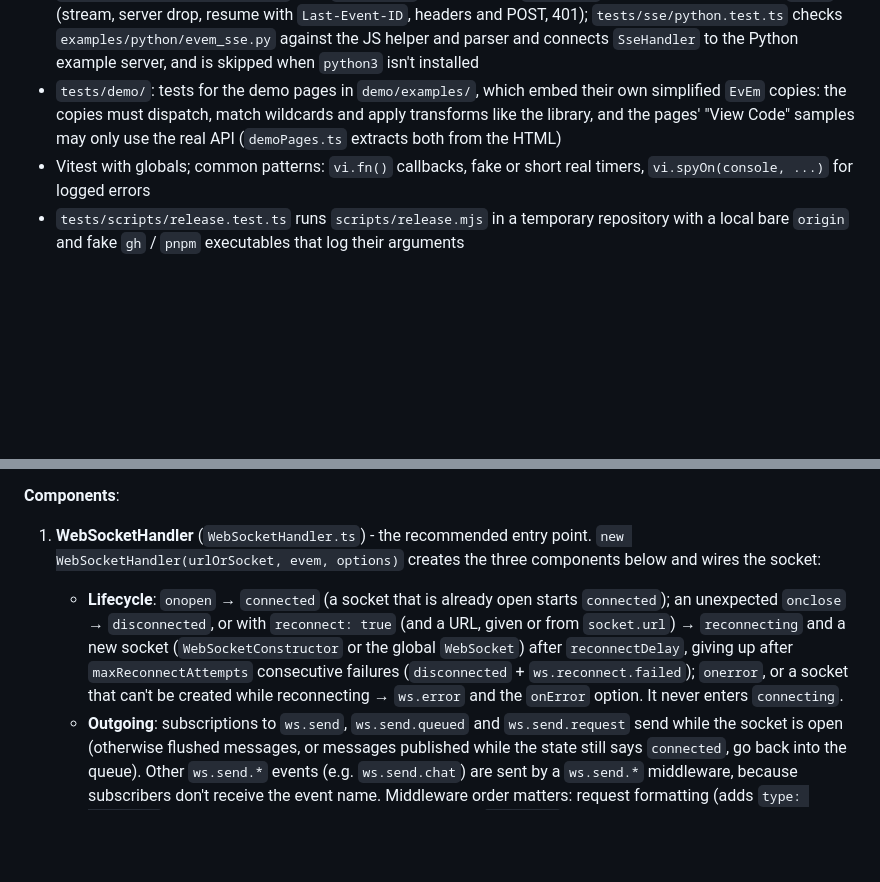
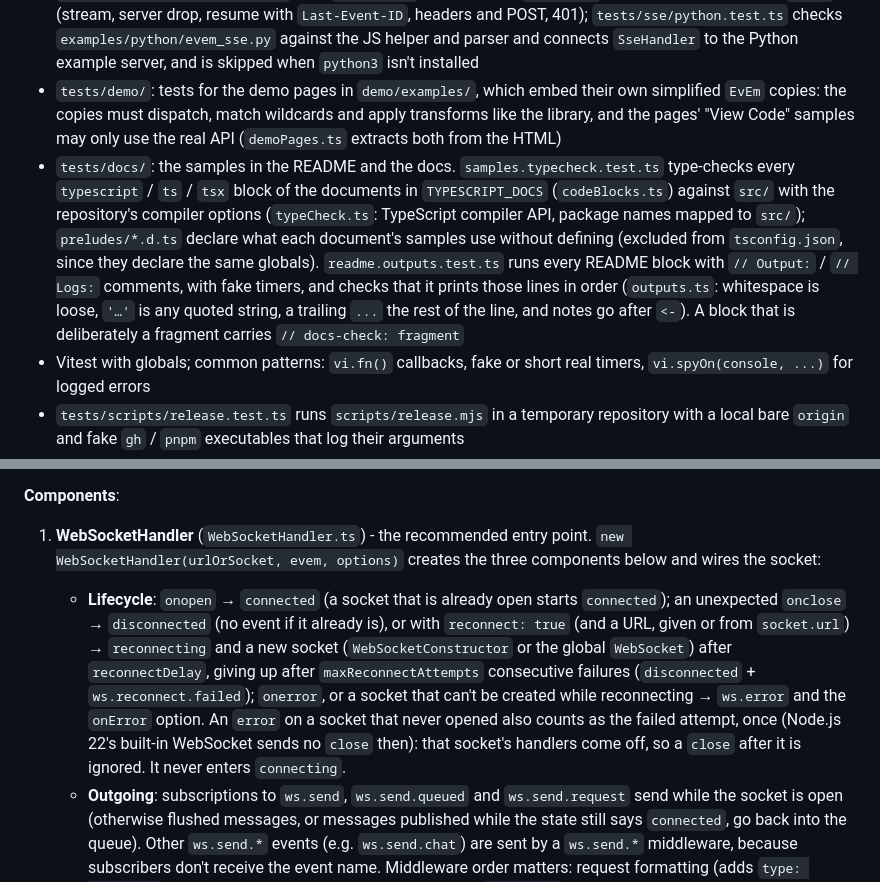
Before and after one commit to jcfigueiredo/evem, a Markdown page: CLAUDE.md, 2 parts joined by grey strips. Drawn GitHub-style; blank space fills up the shorter version.

Commit message:
CLAUDE.md: describe the docs checks and the WebSocket error handling
Also marks phase 1 of the demo revamp as done in its design.

Co-Authored-By: Claude Opus 5.5 <noreply@anthropic.com>

```diff
--- a/CLAUDE.md
+++ b/CLAUDE.md
@@ -66,6 +66,7 @@ The implementation has distinct layers that can be composed:
 - `tests/sse/`: one file per component (`parser`, `fetch-transport`, `eventsource-transport`, `sse-handler`, and `format`, which round-trips generated strings through the parser). Helpers in `tests/sse/helpers/`: `FakeTransport` (open / send / end connections by hand), `fakeFetch.ts` (`createFakeFetch()`: responses whose body the test pushes to, closes or fails, honouring abort; `flush()`) and `MockEventSource` (`simulateOpen` / `simulateMessage` / `simulateError(readyState)`). `sse-handler` tests stub `Math.random` (0.5 means no jitter) and use fake timers for delays
 - `tests/sse/integration.test.ts` runs `SseHandler` against a real `node:http` server with Node's global `fetch` (stream, server drop, resume with `Last-Event-ID`, headers and POST, 401); `tests/sse/python.test.ts` checks `examples/python/evem_sse.py` against the JS helper and parser and connects `SseHandler` to the Python example server, and is skipped when `python3` isn't installed
 - `tests/demo/`: tests for the demo pages in `demo/examples/`, which embed their own simplified `EvEm` copies: the copies must dispatch, match wildcards and apply transforms like the library, and the pages' "View Code" samples may only use the real API (`demoPages.ts` extracts both from the HTML)
+- `tests/docs/`: the samples in the README and the docs. `samples.typecheck.test.ts` type-checks every `typescript` / `ts` / `tsx` block of the documents in `TYPESCRIPT_DOCS` (`codeBlocks.ts`) against `src/` with the repository's compiler options (`typeCheck.ts`: TypeScript compiler API, package names mapped to `src/`); `preludes/*.d.ts` declare what each document's samples use without defining (excluded from `tsconfig.json`, since they declare the same globals). `readme.outputs.test.ts` runs every README block with `// Output:` / `// Logs:` comments, with fake timers, and checks that it prints those lines in order (`outputs.ts`: whitespace is loose, `'…'` is any quoted string, a trailing `...` the rest of the line, and notes go after `<-`). A block that is deliberately a fragment carries `// docs-check: fragment`
 - Vitest with globals; common patterns: `vi.fn()` callbacks, fake or short real timers, `vi.spyOn(console, ...)` for logged errors
 - `tests/scripts/release.test.ts` runs `scripts/release.mjs` in a temporary repository with a local bare `origin` and fake `gh` / `pnpm` executables that log their arguments
 - Don't hard-code test counts in docs; they change with every fix
@@ -84,7 +85,7 @@ Real-time communication patterns built on top of EvEm, in `src/websocket/` and p
 **Components**:
 
 1. **WebSocketHandler** (`WebSocketHandler.ts`) - the recommended entry point. `new WebSocketHandler(urlOrSocket, evem, options)` creates the three components below and wires the socket:
-   - **Lifecycle**: `onopen` → `connected` (a socket that is already open starts `connected`); an unexpected `onclose` → `disconnected`, or with `reconnect: true` (and a URL, given or from `socket.url`) → `reconnecting` and a new socket (`WebSocketConstructor` or the global `WebSocket`) after `reconnectDelay`, giving up after `maxReconnectAttempts` consecutive failures (`disconnected` + `ws.reconnect.failed`); `onerror`, or a socket that can't be created while reconnecting → `ws.error` and the `onError` option. It never enters `connecting`.
+   - **Lifecycle**: `onopen` → `connected` (a socket that is already open starts `connected`); an unexpected `onclose` → `disconnected` (no event if it already is), or with `reconnect: true` (and a URL, given or from `socket.url`) → `reconnecting` and a new socket (`WebSocketConstructor` or the global `WebSocket`) after `reconnectDelay`, giving up after `maxReconnectAttempts` consecutive failures (`disconnected` + `ws.reconnect.failed`); `onerror`, or a socket that can't be created while reconnecting → `ws.error` and the `onError` option. An `error` on a socket that never opened also counts as the failed attempt, once (Node.js 22's built-in WebSocket sends no `close` then): that socket's handlers come off, so a `close` after it is ignored. It never enters `connecting`.
    - **Outgoing**: subscriptions to `ws.send`, `ws.send.queued` and `ws.send.request` send while the socket is open (otherwise flushed messages, or messages published while the state still says `connected`, go back into the queue). Other `ws.send.*` events (e.g. `ws.send.chat`) are sent by a `ws.send.*` middleware, because subscribers don't receive the event name. Middleware order matters: request formatting (adds `type: 'request'`) → MessageQueue (queues while offline) → `ws.send.*` sender. Only the payload is sent (`messageFormatter`, default `JSON.stringify`). A message the queue middleware queued when it was published (`MessageQueue.wasQueued`) is never also sent by these senders, even if the connection opened during that publish. With `enableRequestResponse: false` there's no `ws.send.request` subscriber, so the `ws.send.*` middleware sends requests like any other event.
    - **Incoming**: parsed with `messageParser` (default `JSON.parse`; failures → `ws.parse.error`) and routed by `routeServerMessage` (channel `ws`, `handleResponses: true`, prefix `serverEventPrefix`, default `server`).
    - `request(method, params?, options?)` delegates to RequestResponseManager (rejects if request-response is disabled or after `disconnect()`). `disconnect()` is async: cancels a pending reconnect, removes its subscriptions and middleware, clears and disables the queue, rejects pending requests, closes the socket, then transitions `disconnecting` → `disconnected`. `flush()` sends the queue now (the only way with `autoFlush: false`). The socket is created before anything is registered on the emitter, so a constructor that throws leaves nothing behind.
```
Also changed, not shown: docs/demo-revamp-design.md (+1 -1 lines).
